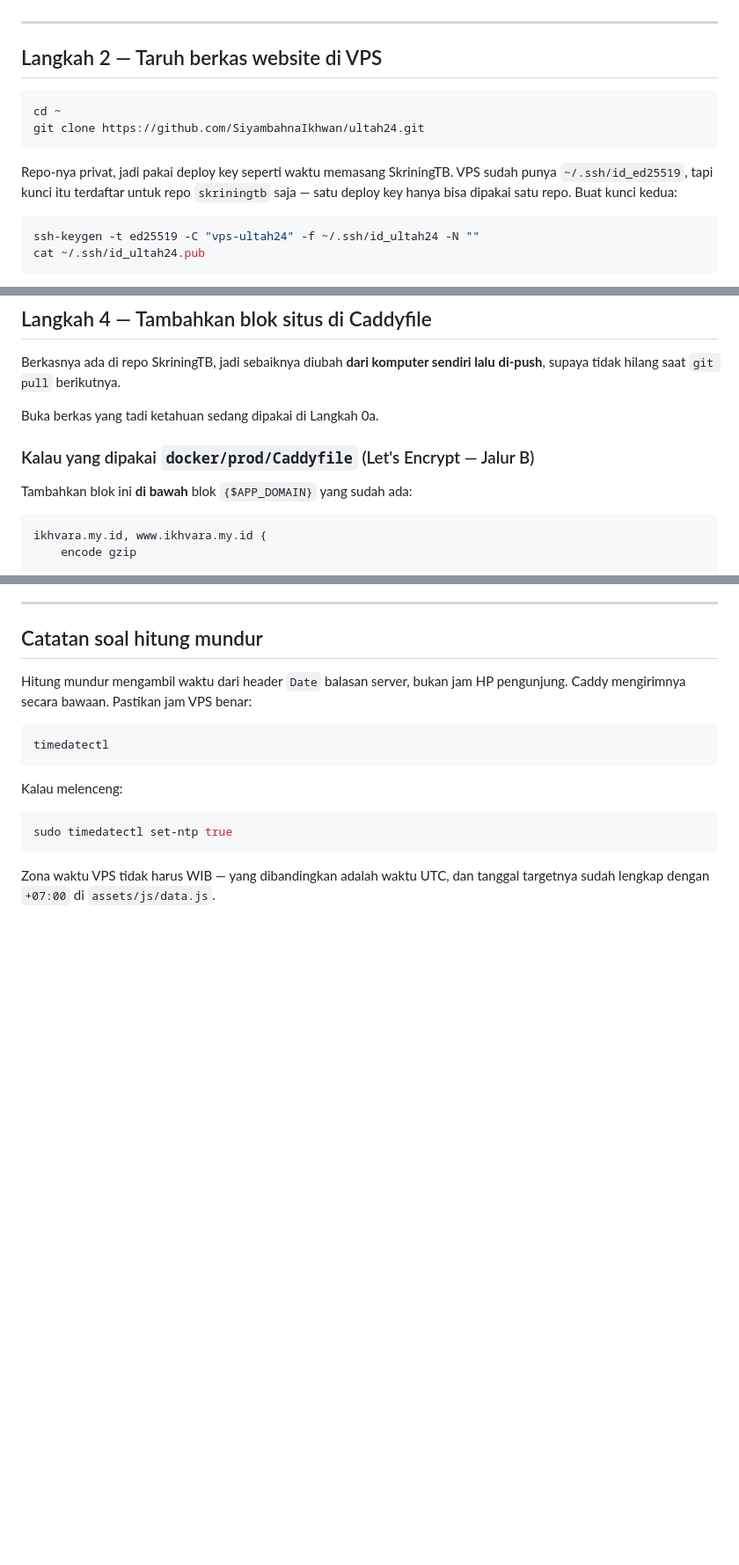
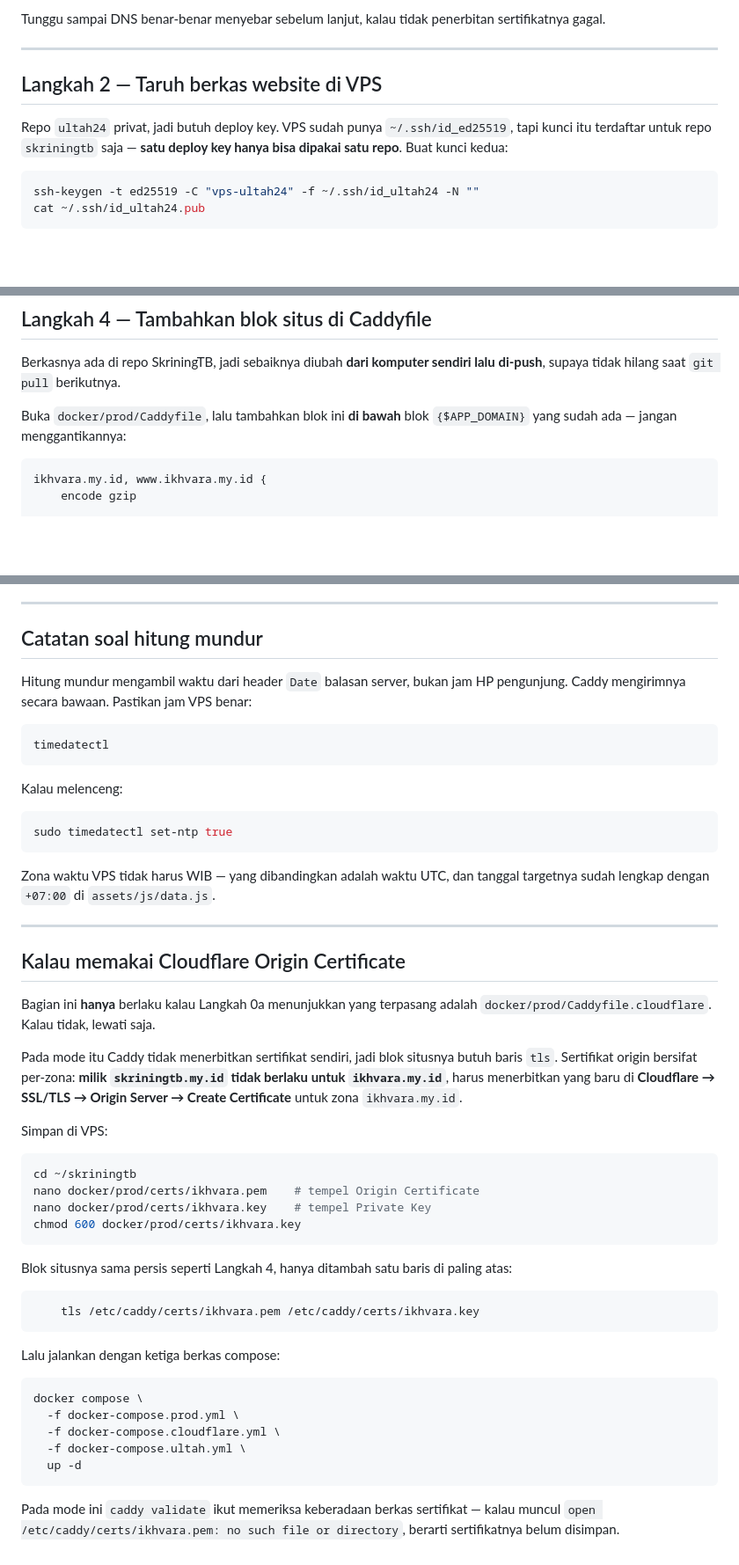
Before and after one commit to SiyambahnaIkhwan/ultah24, a Markdown page: DEPLOY.md, 3 parts joined by grey strips. Shown at 88% size. GitHub-like rendering; blank space fills up the shorter version.

````diff
--- a/DEPLOY.md
+++ b/DEPLOY.md
@@ -133,16 +111,13 @@ Let's Encrypt.
+Tunggu sampai DNS benar-benar menyebar sebelum lanjut, kalau tidak penerbitan
+sertifikatnya gagal.
 
 ---
 
 ## Langkah 2 — Taruh berkas website di VPS
 
-```bash
-cd ~
-git clone https://github.com/SiyambahnaIkhwan/ultah24.git
-```
-
-Repo-nya privat, jadi pakai deploy key seperti waktu memasang SkriningTB. VPS sudah
-punya `~/.ssh/id_ed25519`, tapi kunci itu terdaftar untuk repo `skriningtb` saja —
-satu deploy key hanya bisa dipakai satu repo. Buat kunci kedua:
+Repo `ultah24` privat, jadi butuh deploy key. VPS sudah punya `~/.ssh/id_ed25519`,
+tapi kunci itu terdaftar untuk repo `skriningtb` saja — **satu deploy key hanya bisa
+dipakai satu repo**. Buat kunci kedua:
 
 ```bash
 ssh-keygen -t ed25519 -C "vps-ultah24" -f ~/.ssh/id_ultah24 -N ""
@@ -197,11 +172,8 @@ EOF
 Berkasnya ada di repo SkriningTB, jadi sebaiknya diubah **dari komputer sendiri lalu
 di-push**, supaya tidak hilang saat `git pull` berikutnya.
 
-Buka berkas yang tadi ketahuan sedang dipakai di Langkah 0a.
-
-### Kalau yang dipakai `docker/prod/Caddyfile` (Let's Encrypt — Jalur B)
-
-Tambahkan blok ini **di bawah** blok `{$APP_DOMAIN}` yang sudah ada:
+Buka `docker/prod/Caddyfile`, lalu tambahkan blok ini **di bawah** blok
+`{$APP_DOMAIN}` yang sudah ada — jangan menggantikannya:
 
 ```
 ikhvara.my.id, www.ikhvara.my.id {
@@ -432,3 +348,45 @@ sudo timedatectl set-ntp true
 
 Zona waktu VPS tidak harus WIB — yang dibandingkan adalah waktu UTC, dan tanggal
 targetnya sudah lengkap dengan `+07:00` di `assets/js/data.js`.
+
+---
+
+## Kalau memakai Cloudflare Origin Certificate
+
+Bagian ini **hanya** berlaku kalau Langkah 0a menunjukkan yang terpasang adalah
+`docker/prod/Caddyfile.cloudflare`. Kalau tidak, lewati saja.
+
+Pada mode itu Caddy tidak menerbitkan sertifikat sendiri, jadi blok situsnya butuh
+baris `tls`. Sertifikat origin bersifat per-zona: **milik `skriningtb.my.id` tidak
+berlaku untuk `ikhvara.my.id`**, harus menerbitkan yang baru di
+**Cloudflare → SSL/TLS → Origin Server → Create Certificate** untuk zona
+`ikhvara.my.id`.
+
+Simpan di VPS:
+
+```bash
+cd ~/skriningtb
+nano docker/prod/certs/ikhvara.pem    # tempel Origin Certificate
+nano docker/prod/certs/ikhvara.key    # tempel Private Key
+chmod 600 docker/prod/certs/ikhvara.key
+```
+
+Blok situsnya sama persis seperti Langkah 4, hanya ditambah satu baris di paling atas:
+
+```
+	tls /etc/caddy/certs/ikhvara.pem /etc/caddy/certs/ikhvara.key
+```
+
+Lalu jalankan dengan ketiga berkas compose:
+
+```bash
+docker compose \
+  -f docker-compose.prod.yml \
+  -f docker-compose.cloudflare.yml \
+  -f docker-compose.ultah.yml \
+  up -d
+```
+
+Pada mode ini `caddy validate` ikut memeriksa keberadaan berkas sertifikat — kalau
+muncul `open /etc/caddy/certs/ikhvara.pem: no such file or directory`, berarti
+sertifikatnya belum disimpan.
````
Also changed, not shown: other parts of DEPLOY.md (+53 -131 lines).
